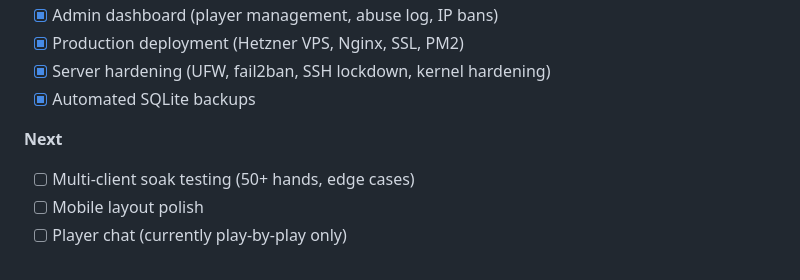
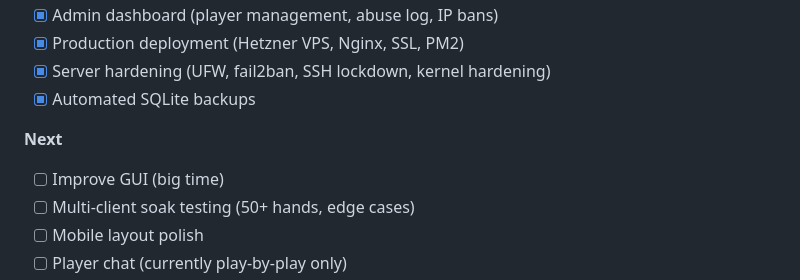
Before and after one commit to evenkeel/SatoshiStacks, a Markdown page: README.md, the part around the change. GitHub-like rendering.

Commit message:
Add GUI improvement to roadmap
Co-Authored-By: Claude Opus 4.6 <noreply@anthropic.com>

```diff
--- a/README.md
+++ b/README.md
@@ -133,6 +133,7 @@ Node.js, Express, Socket.IO, better-sqlite3, nostr-tools, vanilla JS frontend. N
 - [x] Automated SQLite backups
 
 **Next**
+- [ ] Improve GUI (big time)
 - [ ] Multi-client soak testing (50+ hands, edge cases)
 - [ ] Mobile layout polish
 - [ ] Player chat (currently play-by-play only)
```
